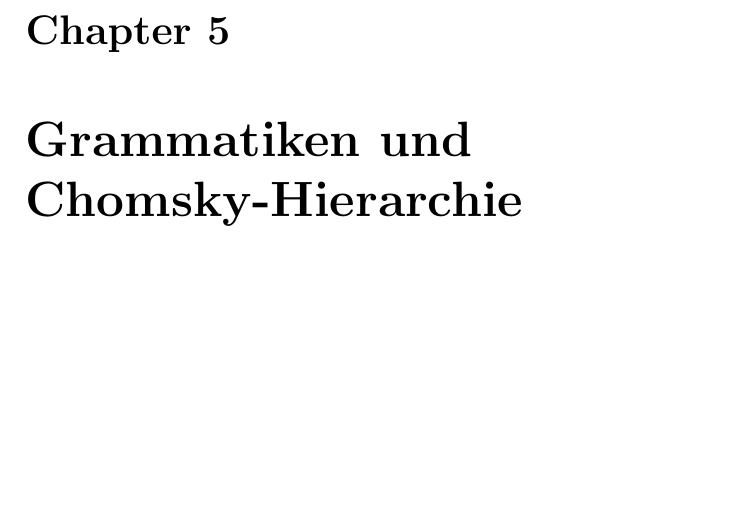
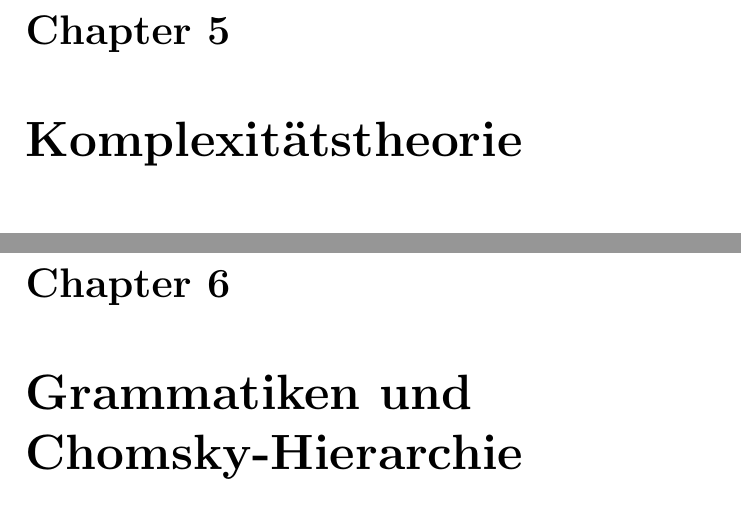
Before and after one commit to groggi/eth-ti-zf, a LaTeX document (main.tex, which reads chapter_6.tex): part of page 31 of 38 before the commit and two parts of pages 31 and 32 of 39 after it, the two joined at a grey line, cut so that both start at the same text, the shorter picture padded with empty space. Compiled offline with pdfLaTeX.

Commit message:
Kapitel 6 bereit :-)

```diff
--- /dev/null
+++ b/chapter_6.tex
@@ -0,0 +1 @@
+\chapter{Komplexitätstheorie}
```
Also changed, not shown: main.tex (+1 -0 lines).
